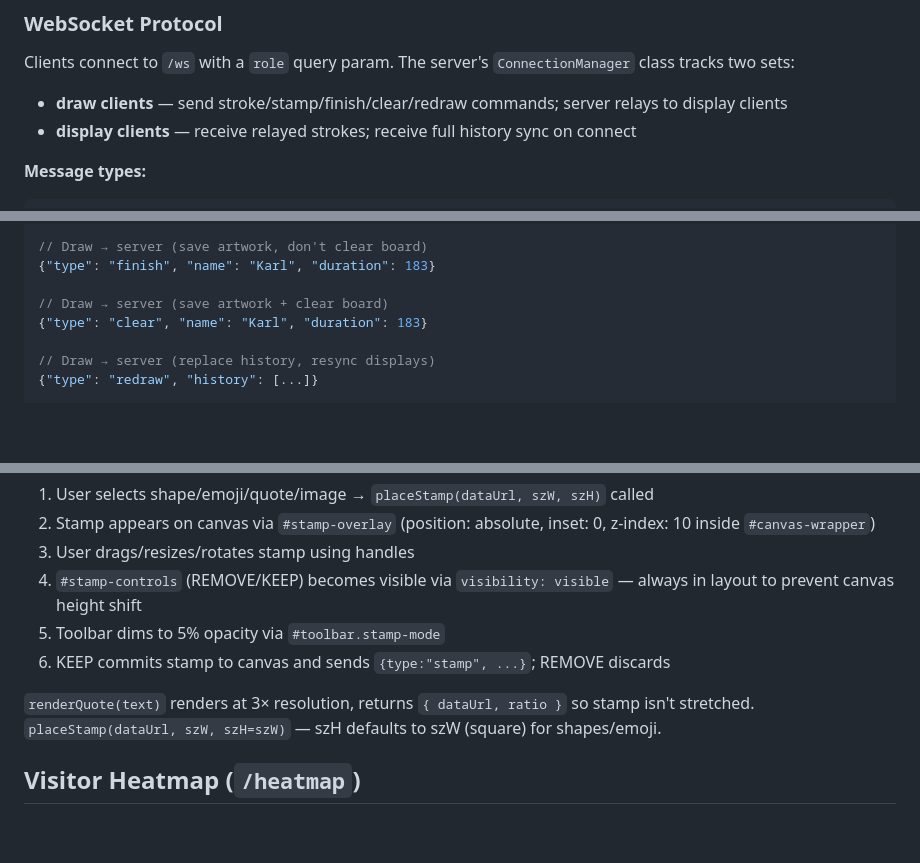
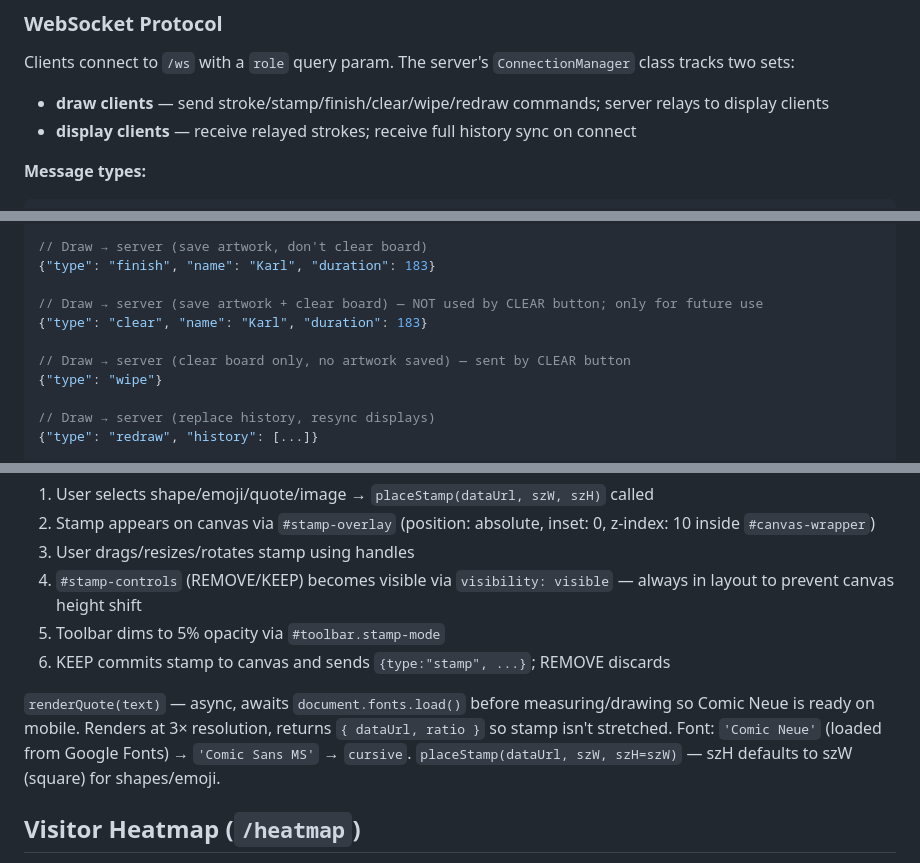
Before and after one commit to karltkurtz/livedoodle, a Markdown page: CLAUDE.md, 3 parts joined by grey strips. Rendered like a GitHub page; blank space fills up the shorter version.

Commit message:
Update CLAUDE.md: wipe message type, renderQuote font notes
Co-Authored-By: Claude Sonnet 4.6 <noreply@anthropic.com>

```diff
--- a/CLAUDE.md
+++ b/CLAUDE.md
@@ -53,7 +53,7 @@ Single-file FastAPI server (`main.py`) with Jinja2 templates.
 ### WebSocket Protocol
 
 Clients connect to `/ws` with a `role` query param. The server's `ConnectionManager` class tracks two sets:
-- **draw clients** — send stroke/stamp/finish/clear/redraw commands; server relays to display clients
+- **draw clients** — send stroke/stamp/finish/clear/wipe/redraw commands; server relays to display clients
 - **display clients** — receive relayed strokes; receive full history sync on connect
 
 **Message types:**
@@ -74,8 +74,11 @@ Clients connect to `/ws` with a `role` query param. The server's `ConnectionMana
 // Draw → server (save artwork, don't clear board)
 {"type": "finish", "name": "Karl", "duration": 183}
 
-// Draw → server (save artwork + clear board)
+// Draw → server (save artwork + clear board) — NOT used by CLEAR button; only for future use
 {"type": "clear", "name": "Karl", "duration": 183}
+
+// Draw → server (clear board only, no artwork saved) — sent by CLEAR button
+{"type": "wipe"}
 
 // Draw → server (replace history, resync displays)
 {"type": "redraw", "history": [...]}
@@ -323,7 +326,7 @@ Stamp flow:
 5. Toolbar dims to 5% opacity via `#toolbar.stamp-mode`
 6. KEEP commits stamp to canvas and sends `{type:"stamp", ...}`; REMOVE discards
 
-`renderQuote(text)` renders at 3× resolution, returns `{ dataUrl, ratio }` so stamp isn't stretched.
+`renderQuote(text)` — async, awaits `document.fonts.load()` before measuring/drawing so Comic Neue is ready on mobile. Renders at 3× resolution, returns `{ dataUrl, ratio }` so stamp isn't stretched. Font: `'Comic Neue'` (loaded from Google Fonts) → `'Comic Sans MS'` → `cursive`.
 `placeStamp(dataUrl, szW, szH=szW)` — szH defaults to szW (square) for shapes/emoji.
 
 ## Visitor Heatmap (`/heatmap`)
```
